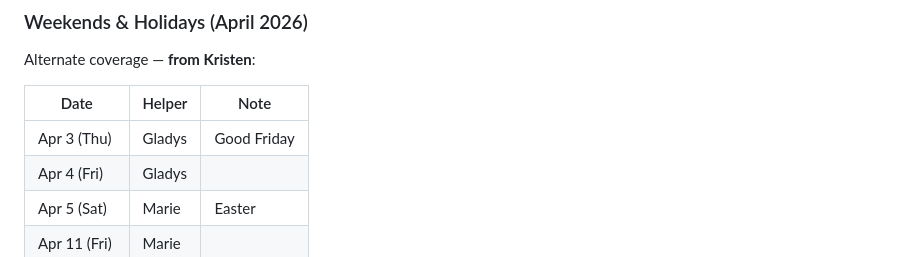
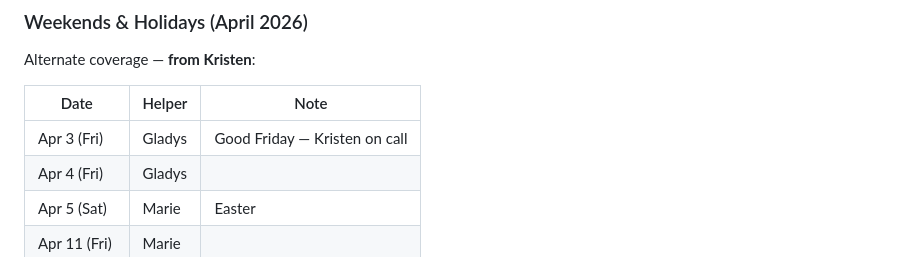
Before and after one commit to tars-lo/dashboard, a Markdown page: context/FAMILY.md, the part around the change. GitHub-like rendering.

Commit message:
Daily sync: FAMILY.md [auto]

```diff
--- a/context/FAMILY.md
+++ b/context/FAMILY.md
@@ -33,7 +33,7 @@ Alternate coverage — **from Kristen**:
 
 | Date | Helper | Note |
 |------|--------|------|
-| Apr 3 (Thu) | Gladys | Good Friday |
+| Apr 3 (Fri) | Gladys | Good Friday — Kristen on call |
 | Apr 4 (Fri) | Gladys | |
 | Apr 5 (Sat) | Marie | Easter |
 | Apr 11 (Fri) | Marie | |
```
